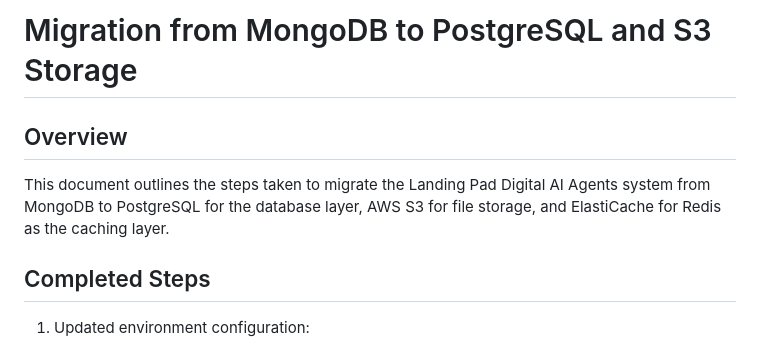
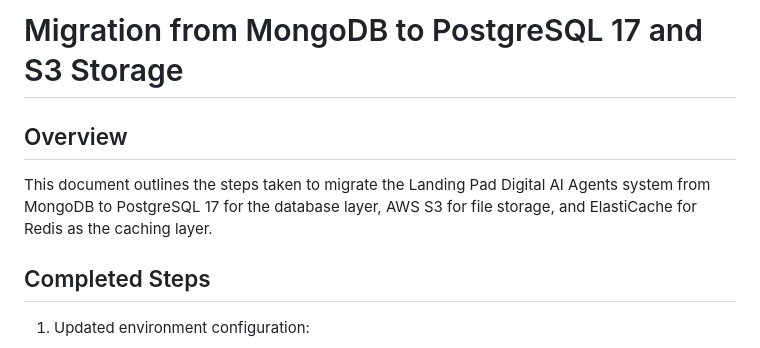
Before and after one commit to mctata/landing-pad-ai-agents, a Markdown page: MIGRATION_PLAN.md, the part around the change. Rendered like a GitHub page.

Commit message:
Update PostgreSQL version to 17.0

```diff
--- a/MIGRATION_PLAN.md
+++ b/MIGRATION_PLAN.md
@@ -1,8 +1,8 @@
-# Migration from MongoDB to PostgreSQL and S3 Storage
+# Migration from MongoDB to PostgreSQL 17 and S3 Storage
 
 ## Overview
 
-This document outlines the steps taken to migrate the Landing Pad Digital AI Agents system from MongoDB to PostgreSQL for the database layer, AWS S3 for file storage, and ElastiCache for Redis as the caching layer.
+This document outlines the steps taken to migrate the Landing Pad Digital AI Agents system from MongoDB to PostgreSQL 17 for the database layer, AWS S3 for file storage, and ElastiCache for Redis as the caching layer.
 
 ## Completed Steps
 
```
Also changed, not shown: getting_started.md (+4 -4 lines).
